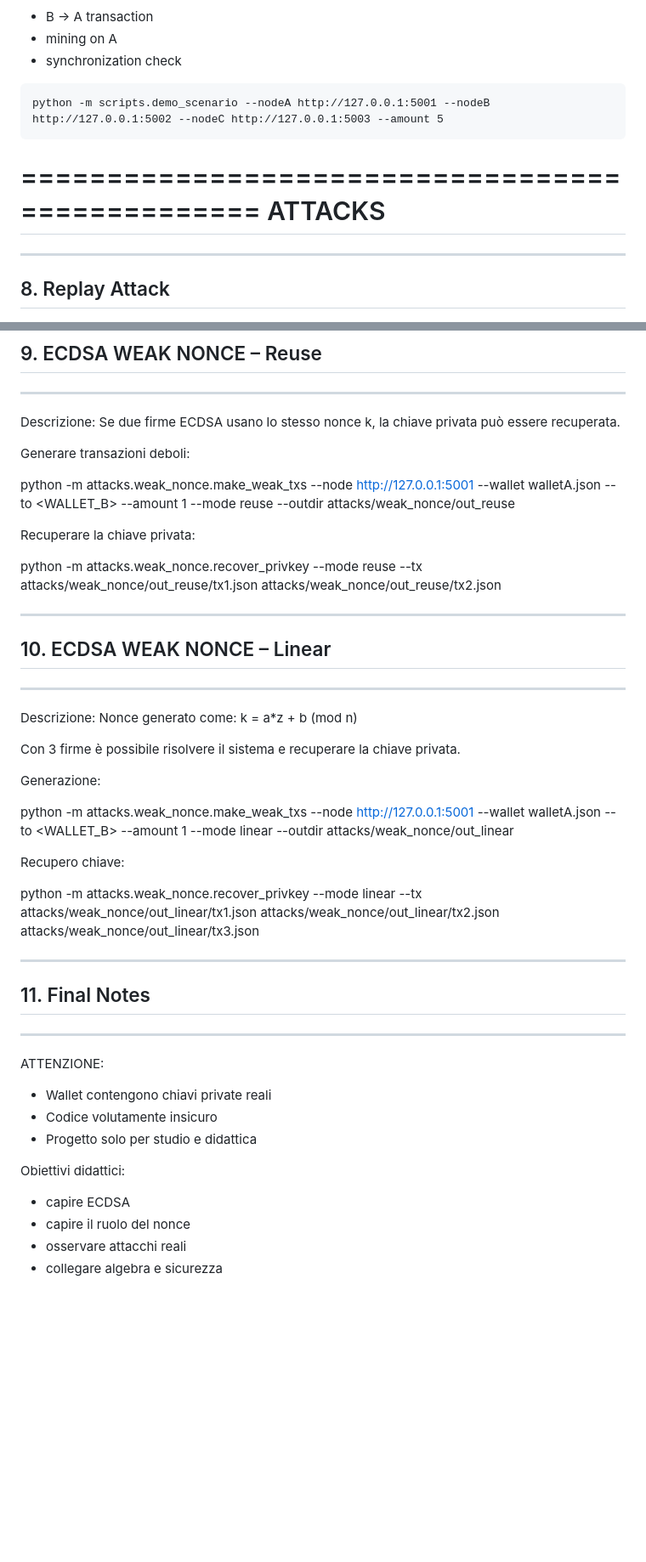
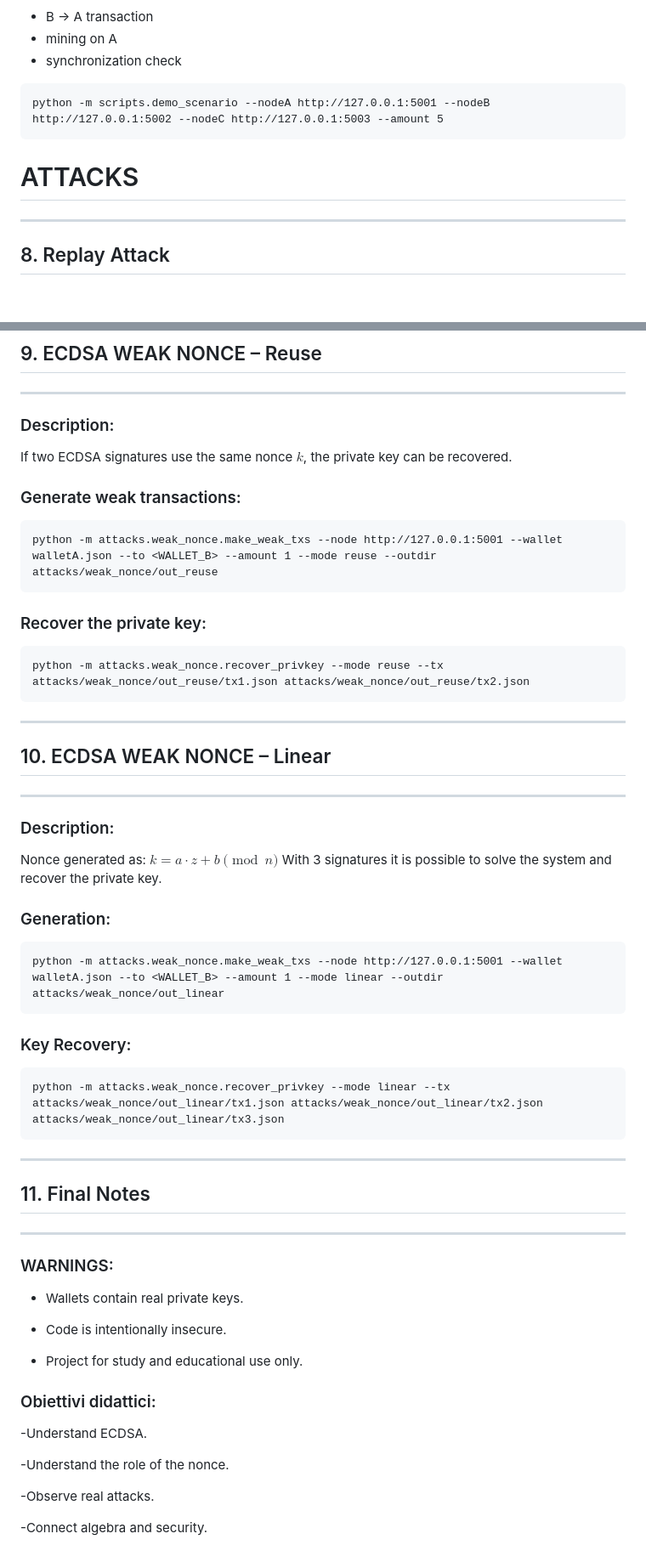
Before and after one commit to mich1803/ECDSA-Blockchain, a Markdown page: README.md, 2 parts joined by grey strips. Shown at 85% size. Rendered like a GitHub page; blank space fills up the shorter version.

Commit message:
README adjustment
Updated the README to improve clarity and structure of the attacks section, translating some descriptions to English and enhancing formatting.

````diff
--- a/README.md
+++ b/README.md
@@ -158,10 +158,8 @@ Simulates:
 python -m scripts.demo_scenario --nodeA http://127.0.0.1:5001 --nodeB http://127.0.0.1:5002 --nodeC http://127.0.0.1:5003 --amount 5
 ```
 
-=================================================
-ATTACKS
-=================================================
 
+# ATTACKS
 -------------------------------------------------
 ## 8. Replay Attack
 -------------------------------------------------
@@ -201,50 +199,54 @@ The same transaction is applied multiple times, causing unauthorized repeated tr
 ## 9. ECDSA WEAK NONCE – Reuse
 -------------------------------------------------
 
-Descrizione:
-Se due firme ECDSA usano lo stesso nonce k,
-la chiave privata può essere recuperata.
+### Description:
 
-Generare transazioni deboli:
+If two ECDSA signatures use the same nonce $k$, the private key can be recovered.
 
+### Generate weak transactions:
+
+```
 python -m attacks.weak_nonce.make_weak_txs --node http://127.0.0.1:5001 --wallet walletA.json --to <WALLET_B> --amount 1 --mode reuse --outdir attacks/weak_nonce/out_reuse
+```
 
-Recuperare la chiave privata:
-
+### Recover the private key:
+```
 python -m attacks.weak_nonce.recover_privkey --mode reuse --tx attacks/weak_nonce/out_reuse/tx1.json attacks/weak_nonce/out_reuse/tx2.json
-
+```
 
 -------------------------------------------------
 ## 10. ECDSA WEAK NONCE – Linear
 -------------------------------------------------
 
-Descrizione:
-Nonce generato come:
-k = a*z + b  (mod n)
+### Description:
+Nonce generated as: $k = a \cdot z + b \pmod{n}$
+With 3 signatures it is possible to solve the system and recover the private key.
 
-Con 3 firme è possibile risolvere il sistema
-e recuperare la chiave privata.
-
-Generazione:
-
+### Generation:
+```
 python -m attacks.weak_nonce.make_weak_txs --node http://127.0.0.1:5001 --wallet walletA.json --to <WALLET_B> --amount 1 --mode linear --outdir attacks/weak_nonce/out_linear
-
-Recupero chiave:
-
+```
+### Key Recovery:
+```
 python -m attacks.weak_nonce.recover_privkey --mode linear --tx attacks/weak_nonce/out_linear/tx1.json attacks/weak_nonce/out_linear/tx2.json attacks/weak_nonce/out_linear/tx3.json
-
+```
 
 -------------------------------------------------
 ## 11. Final Notes
 -------------------------------------------------
 
-ATTENZIONE:
-- Wallet contengono chiavi private reali
-- Codice volutamente insicuro
-- Progetto solo per studio e didattica
+### WARNINGS:
+- Wallets contain real private keys.
 
-Obiettivi didattici:
-- capire ECDSA
-- capire il ruolo del nonce
-- osservare attacchi reali
-- collegare algebra e sicurezza
+- Code is intentionally insecure.
+
+- Project for study and educational use only.
+
+### Obiettivi didattici:
+-Understand ECDSA.
+
+-Understand the role of the nonce.
+
+-Observe real attacks.
+
+-Connect algebra and security.
````
